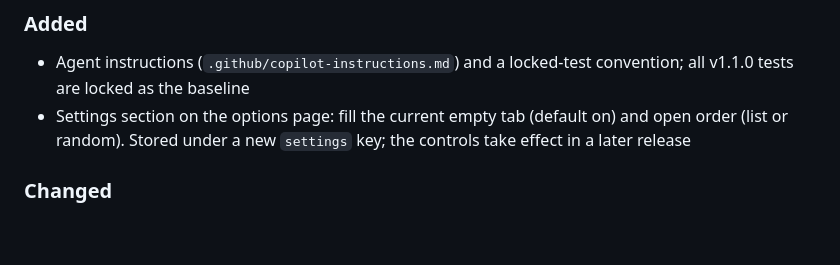
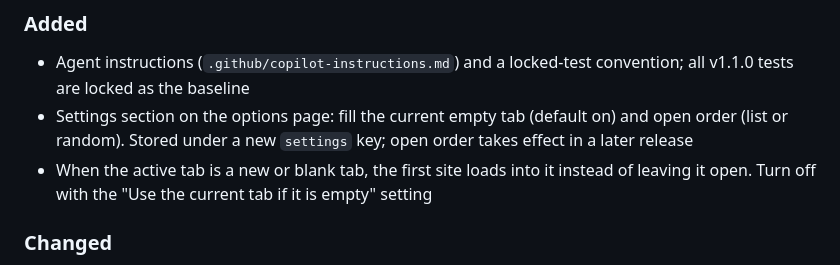
Before and after one commit to nate-double-u/Our-Morning-Coffee, a Markdown page: CHANGELOG.md, the part around the change. GitHub-like rendering; blank space fills up the shorter version.

```diff
--- a/CHANGELOG.md
+++ b/CHANGELOG.md
@@ -9,7 +9,8 @@ and this project adheres to [Semantic Versioning](https://semver.org/spec/v2.0.0
 
 ### Added
 - Agent instructions (`.github/copilot-instructions.md`) and a locked-test convention; all v1.1.0 tests are locked as the baseline
-- Settings section on the options page: fill the current empty tab (default on) and open order (list or random). Stored under a new `settings` key; the controls take effect in a later release
+- Settings section on the options page: fill the current empty tab (default on) and open order (list or random). Stored under a new `settings` key; open order takes effect in a later release
+- When the active tab is a new or blank tab, the first site loads into it instead of leaving it open. Turn off with the "Use the current tab if it is empty" setting
 
 ### Changed
 - Popup opens sites through the background script instead of its own copy of the logic
```
Also changed, not shown: .github/copilot-instructions.md (+4 -1 lines), README.md (+2 -1 lines).
